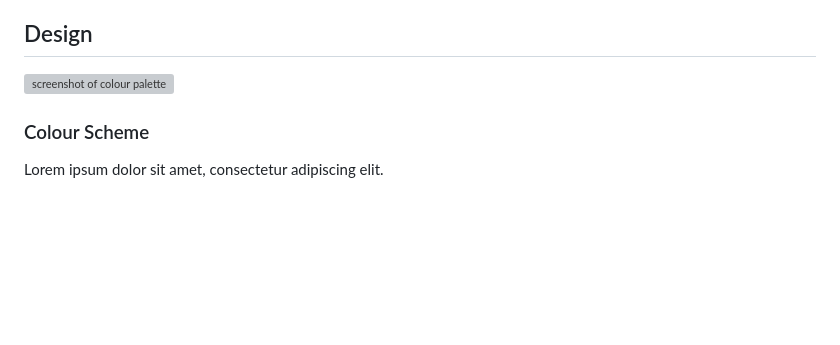
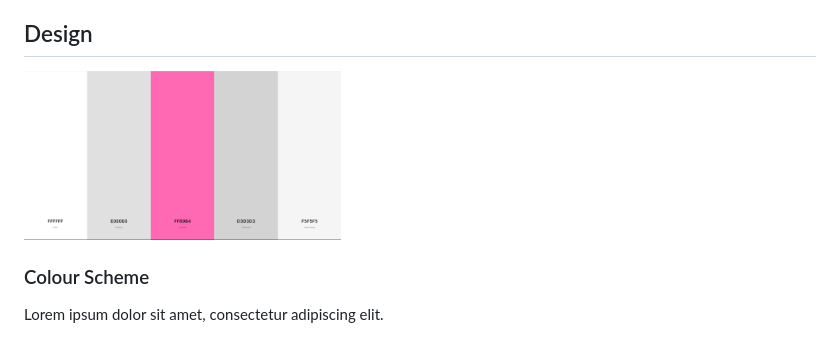
Before and after one commit to lewis-creates/z-griffiths, a Markdown page: README.md, the part around the change. GitHub-like rendering; blank space fills up the shorter version; grey boxes are pictures that could not be loaded.

Commit message:
Added colour palette image, modified the size

```diff
--- a/README.md
+++ b/README.md
@@ -30,7 +30,7 @@ The design philosophy prioritises simplicity, opting for a minimalistic approach
 
 ## Design
 
-![screenshot of colour palette](/assets/images/colours.jpg)
+<img src="/assets/images/colours.jpg.png" alt="Screenshot of colour palette" width="40%">
 
 ### Colour Scheme
 
```
